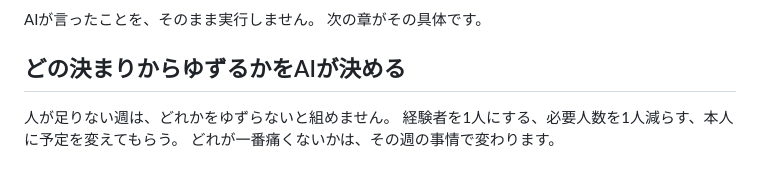
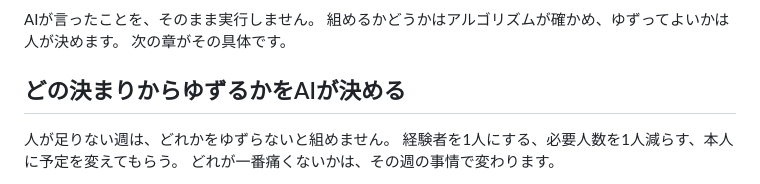
Before and after one commit to muroshima/kumu, a Markdown page: docs/zenn.md, the part around one of its changes. GitHub-like rendering.

````diff
--- a/docs/zenn.md
+++ b/docs/zenn.md
@@ -103,6 +106,7 @@ AIが決める          アルゴリズムが確かめる    人が決める
 ```
 
 AIが言ったことを、そのまま実行しません。
+組めるかどうかはアルゴリズムが確かめ、ゆずってよいかは人が決めます。
 次の章がその具体です。
 
 ## どの決まりからゆずるかをAIが決める
````
Also changed, not shown: other parts of docs/zenn.md (+6 -3 lines).
